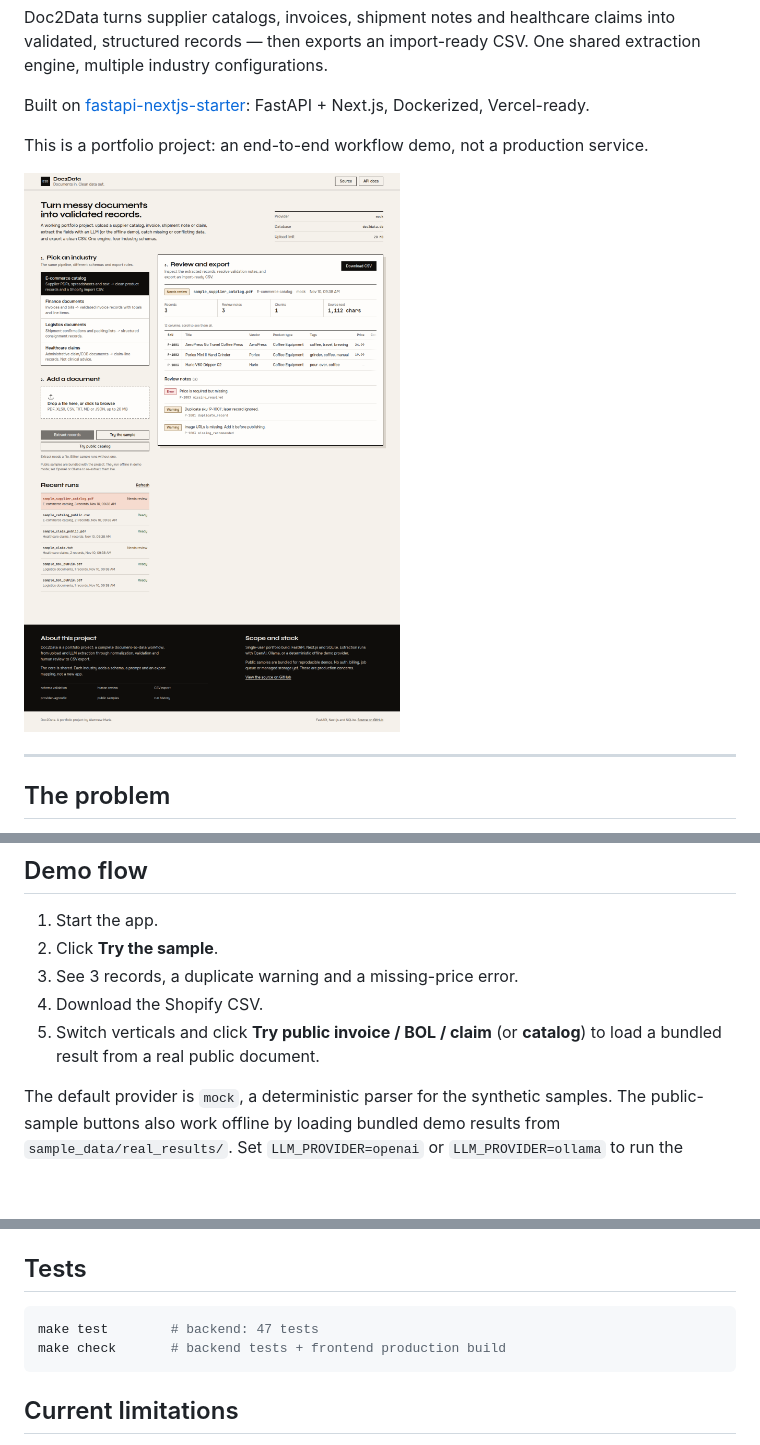
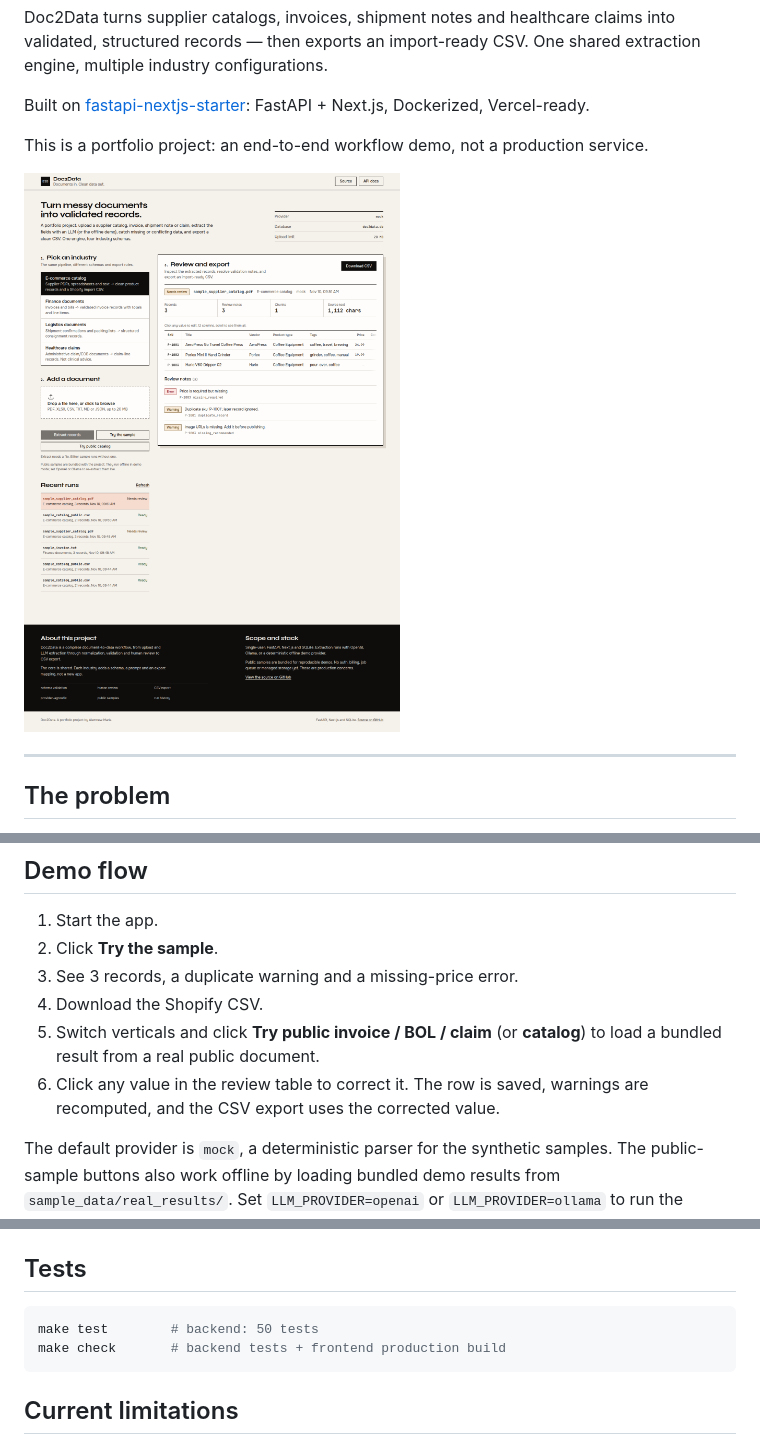
Before and after one commit to balewgize/doc2data, a Markdown page: README.md, 3 parts joined by grey strips. GitHub-like rendering; pictures changed too: docs/screenshot.png; blank space fills up the shorter version.

````diff
--- a/README.md
+++ b/README.md
@@ -55,6 +55,8 @@ pipeline. E-commerce is the reference implementation.
 4. Download the Shopify CSV.
 5. Switch verticals and click **Try public invoice / BOL / claim** (or **catalog**) to
    load a bundled result from a real public document.
+6. Click any value in the review table to correct it. The row is saved, warnings are
+   recomputed, and the CSV export uses the corrected value.
 
 The default provider is `mock`, a deterministic parser for the synthetic samples. The
 public-sample buttons also work offline by loading bundled demo results from
@@ -211,7 +214,7 @@ Register it in `VERTICALS`. The pipeline, API, UI and CSV export pick it up auto
 ## Tests
 
 ```bash
-make test        # backend: 47 tests
+make test        # backend: 50 tests
 make check       # backend tests + frontend production build
 ```
 
````
Also changed, not shown: other parts of README.md (+1 -0 lines), 7 other files.
